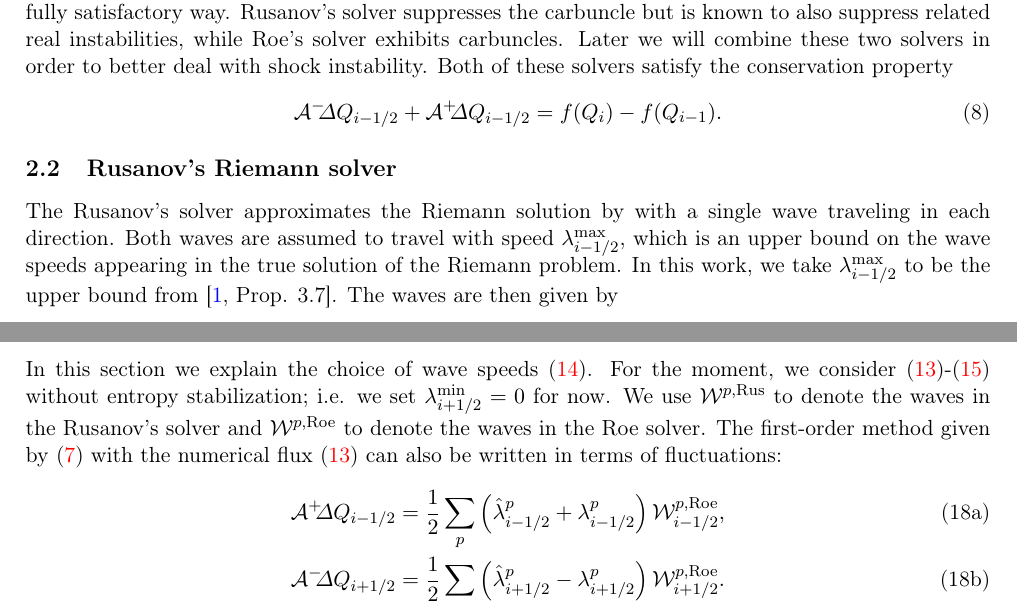
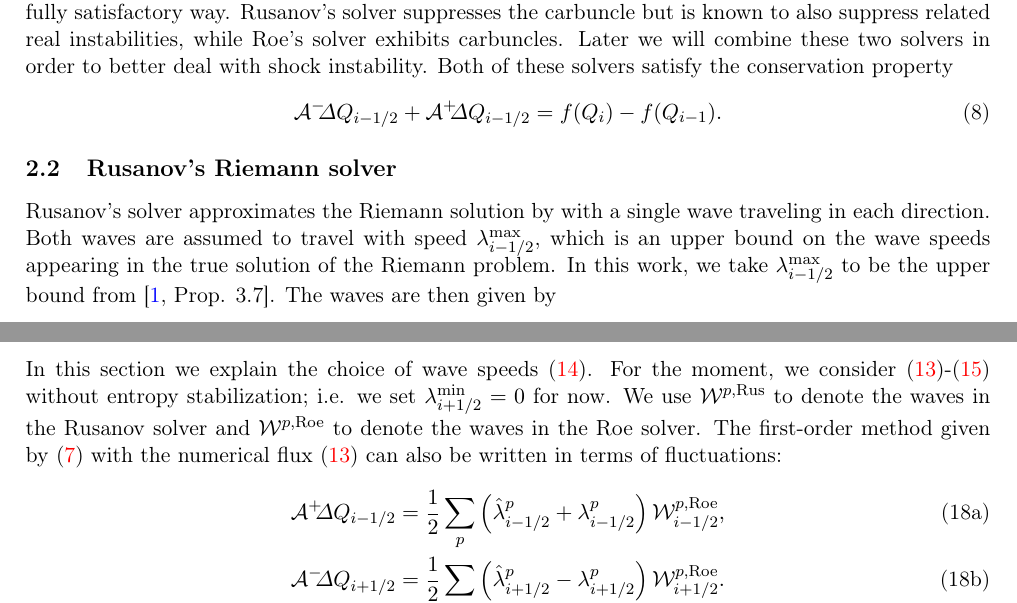
Before and after one commit to ketch/circular_hydraulic_jump, a LaTeX paper (numerics_paper/version2/numerical_chj.tex): two parts of pages 4 and 7 of 22, joined at a grey line, cut so that both start at the same text. Compiled offline with pdfLaTeX.

Commit message:
small fix

```diff
--- a/numerics_paper/version2/numerical_chj.tex
+++ b/numerics_paper/version2/numerical_chj.tex
@@ -256,7 +256,7 @@ Both of these solvers satisfy the conservation property
 
 
 \subsection{Rusanov's Riemann solver}\label{sec:rusanov}
-The Rusanov's solver approximates the Riemann solution by with a single wave traveling in each
+Rusanov's solver approximates the Riemann solution by with a single wave traveling in each
 direction.  Both waves are assumed to travel with speed $\lambda^{\max}_\imh$, which is an
 upper bound on the wave speeds appearing in the true solution of the Riemann problem.
 In this work, we take $\lambda_{i-1/2}^{\max}$ to be the upper bound
@@ -509,7 +509,7 @@ In this section we explain the choice of wave speeds \eqref{s_p}.
 For the moment, we consider \eqref{blended-flux-1}-\eqref{lambda_p} without
 entropy stabilization; i.e. we set $\lambda^{\min}_\iph=0$
 for now.
-We use $\W^{p,\Rus}$ to denote the waves in the Rusanov's
+We use $\W^{p,\Rus}$ to denote the waves in the Rusanov
 solver and $\W^{p,\Roe}$ to denote the waves in the Roe solver.
 The first-order method given by \eqref{first-order_via_fluct} with the numerical
 flux \eqref{blended-flux-1} can also be written in
```
